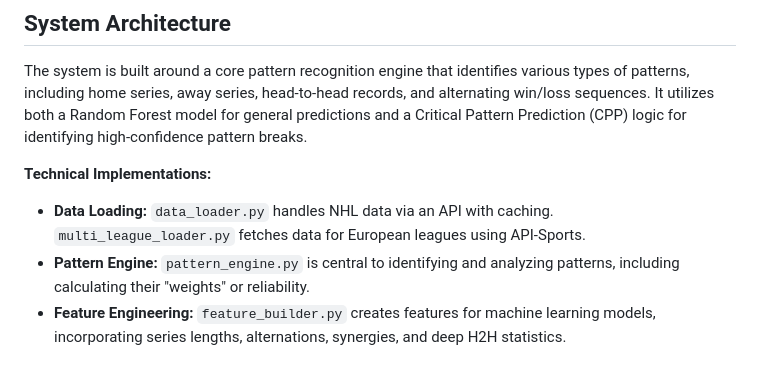
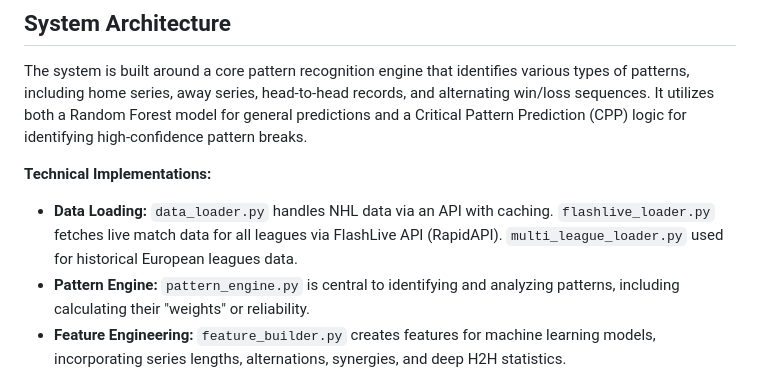
Before and after one commit to Yarik174/pattern_interruption, a Markdown page: replit.md, the part around the change. Drawn GitHub-style.

Commit message:
Update system to use FlashLive API for league data
Replace API-Sports data source with FlashLive API in replit.md.

Replit-Commit-Author: Agent
Replit-Commit-Session-Id: bae8bf6a-ba3e-46e7-a149-5aeaceabca9f
Replit-Commit-Checkpoint-Type: intermediate_checkpoint
Replit-Commit-Event-Id: d699606f-ce00-4499-b347-858ff0d802f0
Replit-Commit-Screenshot-Url: https://storage.googleapis.com/screenshot-production-us-central1/5bb05217-be29-449c-8dc8-1ff7dff50c77/bae8bf6a-ba3e-46e7-a149-5aeaceabca9f/2x6JoSK
Replit-Helium-Checkpoint-Created: true

```diff
--- a/replit.md
+++ b/replit.md
@@ -41,7 +41,7 @@ Ensure all generated code is well-commented and follows standard Python best pra
 The system is built around a core pattern recognition engine that identifies various types of patterns, including home series, away series, head-to-head records, and alternating win/loss sequences. It utilizes both a Random Forest model for general predictions and a Critical Pattern Prediction (CPP) logic for identifying high-confidence pattern breaks.
 
 **Technical Implementations:**
-- **Data Loading:** `data_loader.py` handles NHL data via an API with caching. `multi_league_loader.py` fetches data for European leagues using API-Sports.
+- **Data Loading:** `data_loader.py` handles NHL data via an API with caching. `flashlive_loader.py` fetches live match data for all leagues via FlashLive API (RapidAPI). `multi_league_loader.py` used for historical European leagues data.
 - **Pattern Engine:** `pattern_engine.py` is central to identifying and analyzing patterns, including calculating their "weights" or reliability.
 - **Feature Engineering:** `feature_builder.py` creates features for machine learning models, incorporating series lengths, alternations, synergies, and deep H2H statistics.
 - **Prediction Models:**
```
